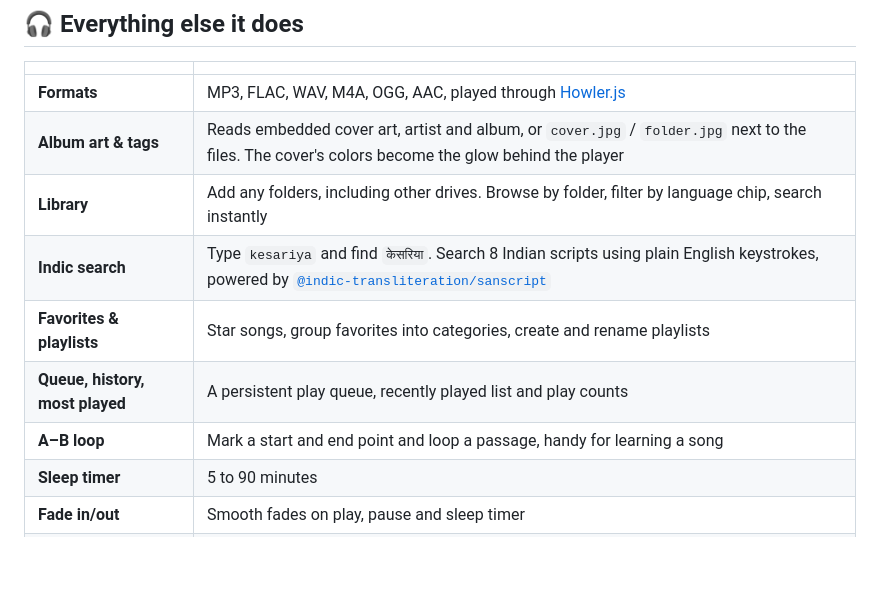
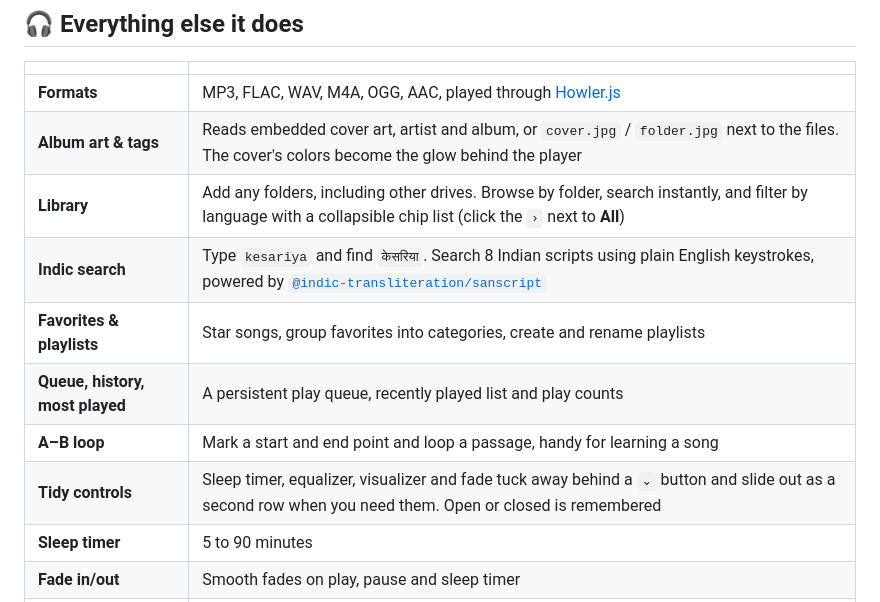
Before and after one commit to aditya-kumar-k/serein-music-player, a Markdown page: README.md, the part around one of its changes. GitHub-like rendering; blank space fills up the shorter version.

```diff
--- a/README.md
+++ b/README.md
@@ -51,11 +51,12 @@ When you start a song that has no saved lyrics, Serien looks them up in the back
 | :--- | :--- |
 | **Formats** | MP3, FLAC, WAV, M4A, OGG, AAC, played through [Howler.js](https://howlerjs.com) |
 | **Album art & tags** | Reads embedded cover art, artist and album, or `cover.jpg` / `folder.jpg` next to the files. The cover's colors become the glow behind the player |
-| **Library** | Add any folders, including other drives. Browse by folder, filter by language chip, search instantly |
+| **Library** | Add any folders, including other drives. Browse by folder, search instantly, and filter by language with a collapsible chip list (click the `›` next to **All**) |
 | **Indic search** | Type `kesariya` and find `केसरिया`. Search 8 Indian scripts using plain English keystrokes, powered by [`@indic-transliteration/sanscript`](https://github.com/indic-transliteration/sanscript.js) |
 | **Favorites & playlists** | Star songs, group favorites into categories, create and rename playlists |
 | **Queue, history, most played** | A persistent play queue, recently played list and play counts |
 | **A–B loop** | Mark a start and end point and loop a passage, handy for learning a song |
+| **Tidy controls** | Sleep timer, equalizer, visualizer and fade tuck away behind a `⌄` button and slide out as a second row when you need them. Open or closed is remembered |
 | **Sleep timer** | 5 to 90 minutes |
 | **Fade in/out** | Smooth fades on play, pause and sleep timer |
 | **Shuffle & repeat** | Shuffle and repeat-all |
```
Also changed, not shown: other parts of README.md (+1 -1 lines), docs/screenshots/light-mode.png, docs/screenshots/player-synced-lyrics.png.
